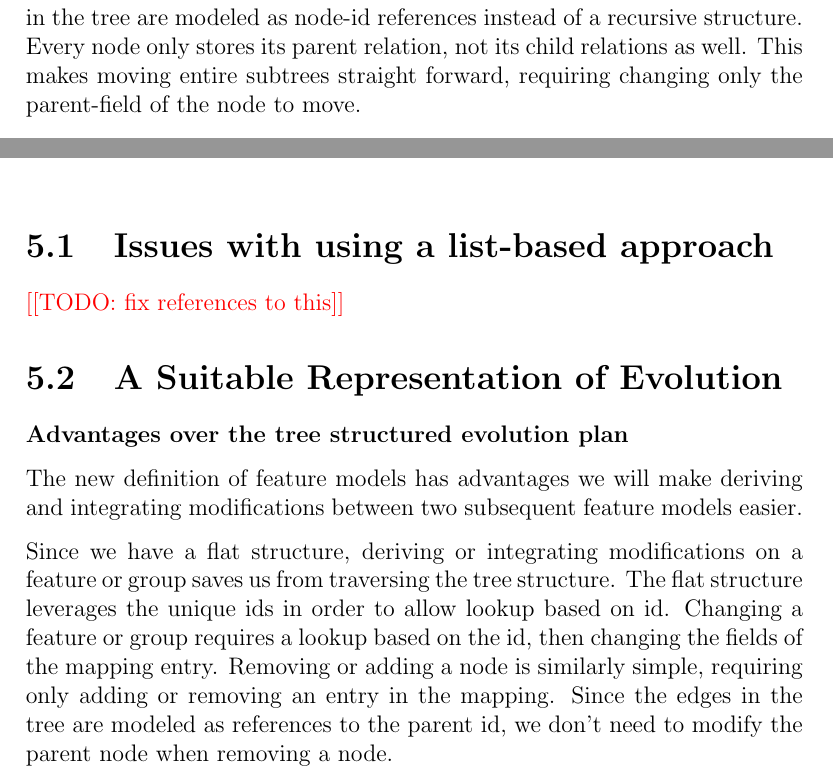
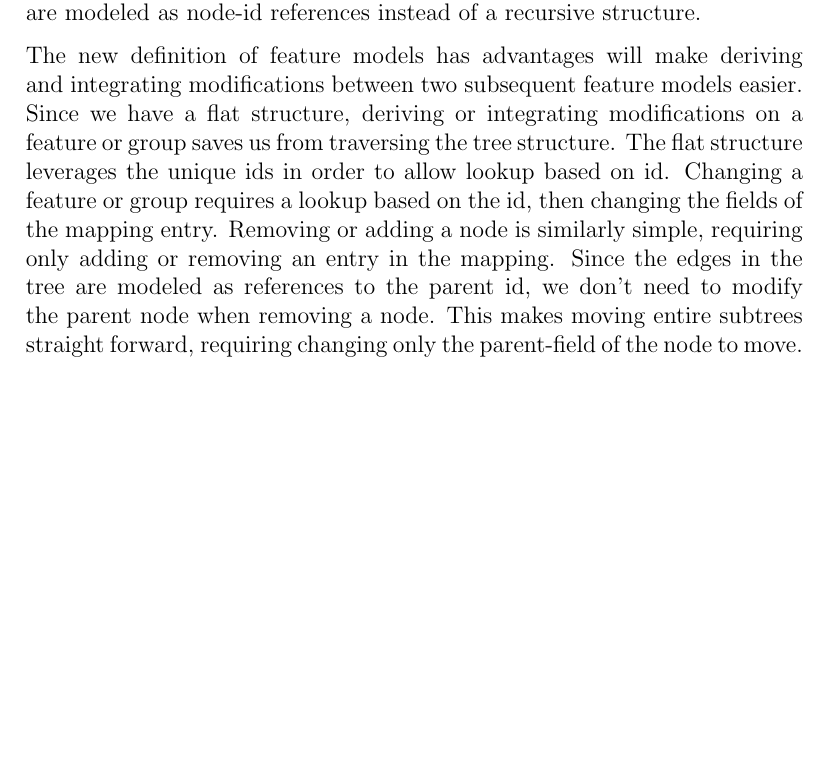
Before and after one commit to eirikhalvard/master-thesis, a LaTeX thesis (thesis/src/thesis.tex): two parts of pages 42 and 57 of 102 before the commit and part of page 41 of 101 after it, the two joined at a grey line, cut so that both start at the same text, the shorter picture padded with empty space. Compiled offline with pdfLaTeX; a LaTeX package or settings file that is missing is left out.

Commit message:
ch4 cleanup and fixes

```diff
--- a/thesis/src/thesis.tex
+++ b/thesis/src/thesis.tex
@@ -664,7 +664,9 @@ With a representation more suitable for calculating differences between feature
 \subsection{A Flatter Feature Model Structure}%
 \label{sub:a_flatter_feature_model_structure}
 
-We define a new representation for feature models, \texttt{FlatFeatureModel}, in order to have a structure better suited for detecting and applying changes to the tree-structure. This is achievable due to our features and groups having unique ids. This allows for a simple mapping-structure, where we each feature and group can be looked up by its id. The edges and relations in the tree are modeled as node-id references instead of a recursive structure. Every node only stores its parent relation, not its child relations as well. This makes moving entire subtrees straight forward, requiring changing only the parent-field of the node to move.
+We define a new representation for feature models, \texttt{FlatFeatureModel}, in order to have a structure better suited for detecting and applying changes to the tree-structure. This is achievable due to our features and groups having unique ids. This allows for a simple mapping-structure, where we each feature and group can be looked up by its id. The edges and relations in the tree are modeled as node-id references instead of a recursive structure.
+
+The new definition of feature models has advantages will make deriving and integrating modifications between two subsequent feature models easier. Since we have a flat structure, deriving or integrating modifications on a feature or group saves us from traversing the tree structure. The flat structure leverages the unique ids in order to allow lookup based on id. Changing a feature or group requires a lookup based on the id, then changing the fields of the mapping entry. Removing or adding a node is similarly simple, requiring only adding or removing an entry in the mapping. Since the edges in the tree are modeled as references to the parent id, we don't need to modify the parent node when removing a node. This makes moving entire subtrees straight forward, requiring changing only the parent-field of the node to move.
 
 \subsubsection{Formalizing the Flat Structure}%
 \label{ssub:formalizing_the_flat_structure}
@@ -1199,19 +1201,3 @@ result = [("g1", GroupModification Nothing
 
 \chapter{UNORDERED CONTENT}%
 \label{cha:unordered_content}
-
-% The semantics of editing operations were defined to create a soundness checker for evolution plans, which is used as a tool aiding replanning of evolution plans. However, since the focus of this thesis is to harmonize different alterations to evolution plan, we will need to adapt the evolution plan representation to fit this task.
-
-\section{Issues with using a list-based approach}%
-\label{sec:issues_with_using_a_list_based_approach}
-\todo{fix references to this}
-
-\section{A Suitable Representation of Evolution}%
-\label{sec:a_suitable_representation_of_evolution}
-
-\subsubsection*{Advantages over the tree structured evolution plan}%
-\label{ssub:advantages_over_the_tree_structured_evolution_plan}
-
-The new definition of feature models has advantages we will make deriving and integrating modifications between two subsequent feature models easier.
-
-Since we have a flat structure, deriving or integrating modifications on a feature or group saves us from traversing the tree structure. The flat structure leverages the unique ids in order to allow lookup based on id. Changing a feature or group requires a lookup based on the id, then changing the fields of the mapping entry. Removing or adding a node is similarly simple, requiring only adding or removing an entry in the mapping. Since the edges in the tree are modeled as references to the parent id, we don't need to modify the parent node when removing a node.
```
Also changed, not shown: thesis/src/thesis.pdf, thesis/src/thesis.tex (24 more changed lines).
